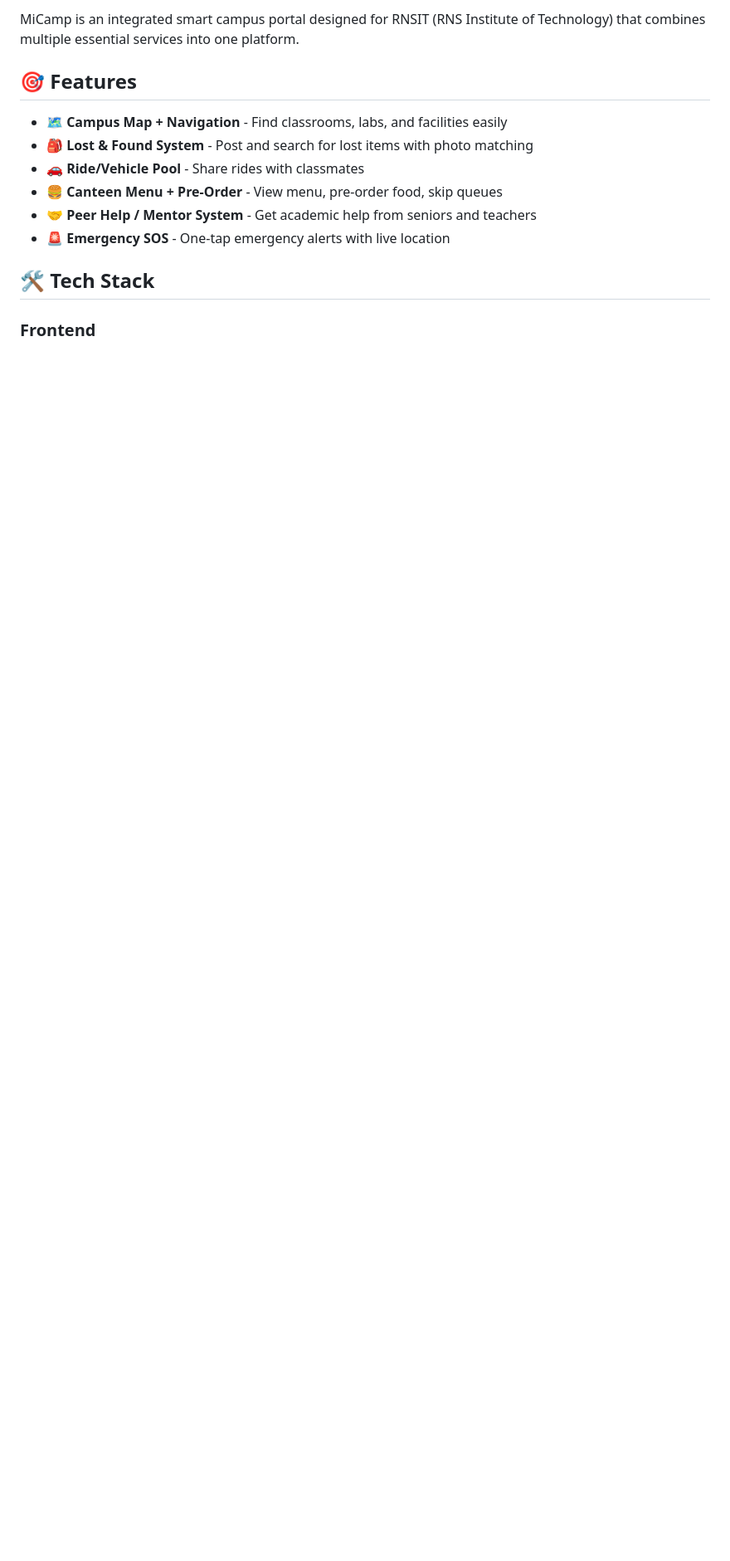
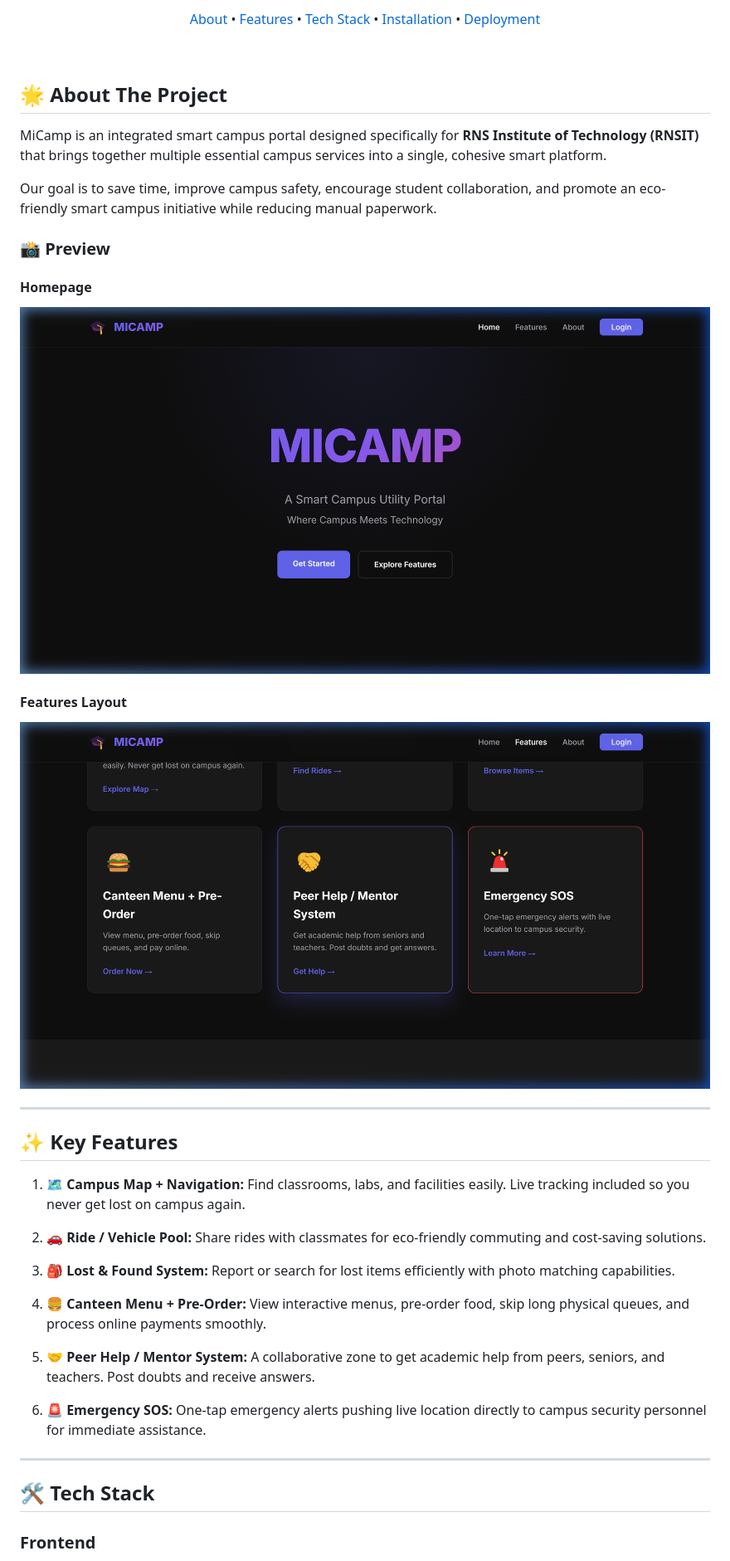
Before and after one commit to Rajadi16/MiCamp, a Markdown page: README.md, the part around the change printed below. Shown: that part at 83% size. Drawn GitHub-style; pictures changed too: assets/screenshots/features.png (added), assets/screenshots/homepage.png (added); blank space fills up the shorter version.

Commit message:
docs: enhanced README formatting and added live screenshots

```diff
--- a/README.md
+++ b/README.md
@@ -4,15 +15,53 @@
 
-MiCamp is an integrated smart campus portal designed for RNSIT (RNS Institute of Technology) that combines multiple essential services into one platform.
+  <p>
+    <a href="#-about-the-project">About</a> •
+    <a href="#-key-features">Features</a> •
+    <a href="#-tech-stack">Tech Stack</a> •
+    <a href="#-getting-started">Installation</a> •
+    <a href="#-deployment">Deployment</a>
+  </p>
+</div>
 
-## 🎯 Features
+<br/>
 
-- 🗺️ **Campus Map + Navigation** - Find classrooms, labs, and facilities easily
-- 🎒 **Lost & Found System** - Post and search for lost items with photo matching
-- 🚗 **Ride/Vehicle Pool** - Share rides with classmates
-- 🍔 **Canteen Menu + Pre-Order** - View menu, pre-order food, skip queues
-- 🤝 **Peer Help / Mentor System** - Get academic help from seniors and teachers
-- 🚨 **Emergency SOS** - One-tap emergency alerts with live location
+## 🌟 About The Project
 
-## 🛠️ Tech Stack
+MiCamp is an integrated smart campus portal designed specifically for **RNS Institute of Technology (RNSIT)** that brings together multiple essential campus services into a single, cohesive smart platform.
+
+Our goal is to save time, improve campus safety, encourage student collaboration, and promote an eco-friendly smart campus initiative while reducing manual paperwork.
+
+### 📸 Preview
+
+#### Homepage
+![MiCamp Homepage](./assets/screenshots/homepage.png)
+
+#### Features Layout
+![MiCamp Features](./assets/screenshots/features.png)
+
+---
+
+## ✨ Key Features
+
+1. **🗺️ Campus Map + Navigation:**
+   Find classrooms, labs, and facilities easily. Live tracking included so you never get lost on campus again.
+
+2. **🚗 Ride / Vehicle Pool:**
+   Share rides with classmates for eco-friendly commuting and cost-saving solutions.
+
+3. **🎒 Lost & Found System:**
+   Report or search for lost items efficiently with photo matching capabilities.
+
+4. **🍔 Canteen Menu + Pre-Order:**
+   View interactive menus, pre-order food, skip long physical queues, and process online payments smoothly.
+
+5. **🤝 Peer Help / Mentor System:**
+   A collaborative zone to get academic help from peers, seniors, and teachers. Post doubts and receive answers.
+
+6. **🚨 Emergency SOS:**
+   One-tap emergency alerts pushing live location directly to campus security personnel for immediate assistance.
+
+---
+
+## 🛠 Tech Stack
 
 ### Frontend
```
Also changed, not shown: other parts of README.md (+83 -225 lines).
